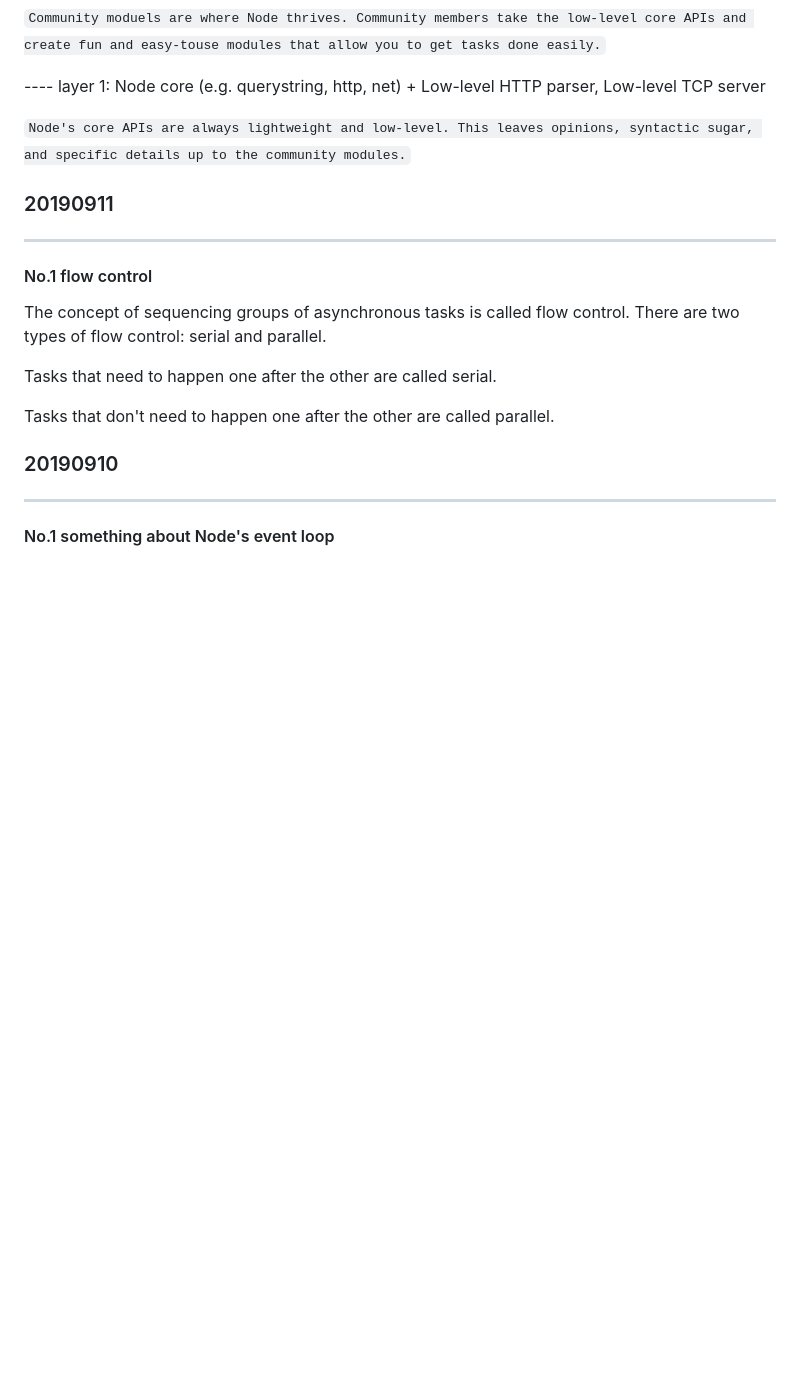
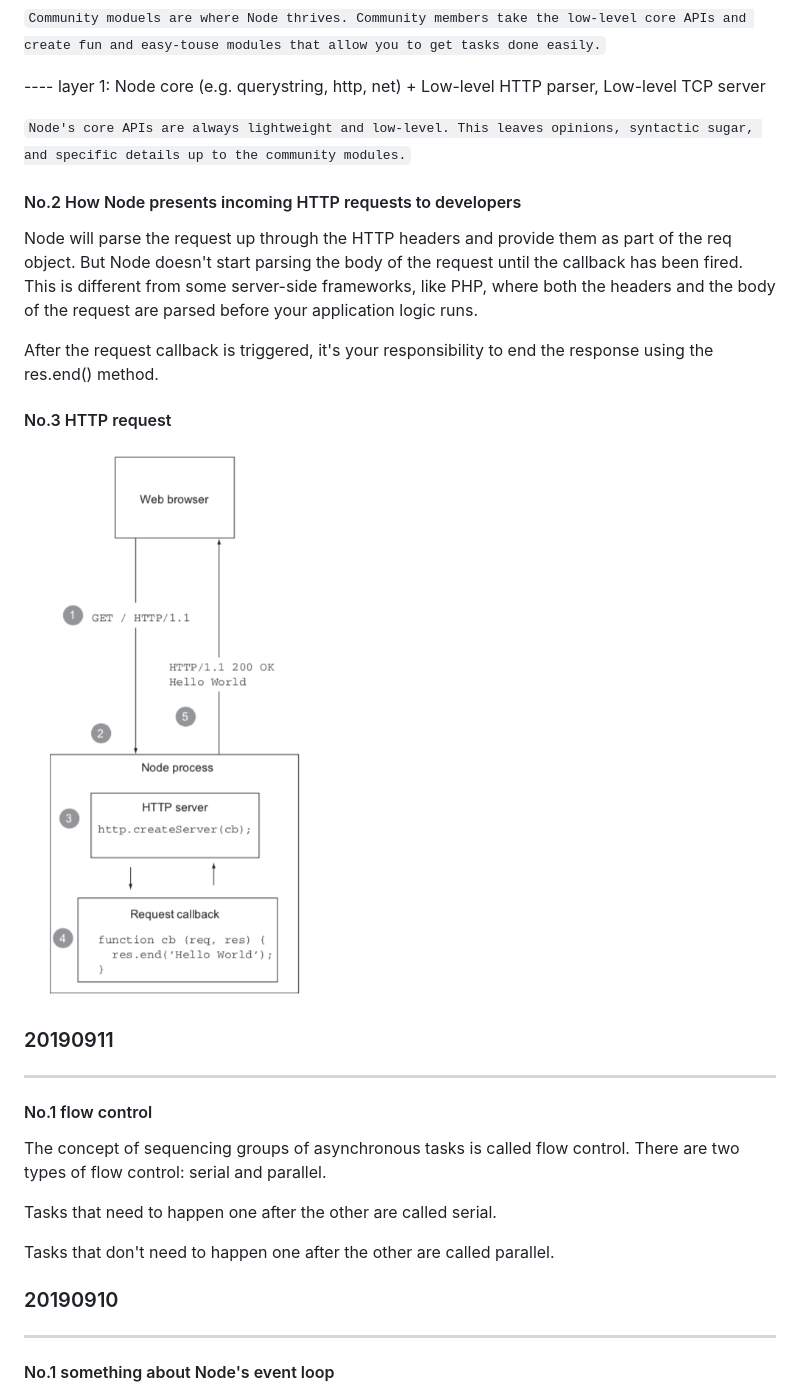
Before and after one commit to hellenxu/NPlayground, a Markdown page: README.md, the part around the change. Drawn GitHub-style; pictures changed too: imgs/20191125_lifecyle_of_an_http_request.png (added); blank space fills up the shorter version.

Commit message:
notes: add a flow of a http request.

```diff
--- a/README.md
+++ b/README.md
@@ -15,6 +15,16 @@
 ---- layer 1: Node core (e.g. querystring, http, net) + Low-level HTTP parser, Low-level TCP server
 
 `Node's core APIs are always lightweight and low-level. This leaves opinions, syntactic sugar, and specific details up to the community modules.`
+
+#### No.2 How Node presents incoming HTTP requests to developers
+Node will parse the request up through the HTTP headers and provide them as part of the req object. But Node doesn't start parsing the body of the request until the callback has been fired. This is different from some server-side frameworks, like PHP, where both the headers and the body of the request are parsed before your application logic runs.
+
+After the request callback is triggered, it's your responsibility to end the response using the res.end() method.
+
+#### No.3 HTTP request
+
+![Lifecyle of an HTTP request](./imgs/20191125_lifecyle_of_an_http_request.png)
+
 
 ### 20190911
 ***
```
